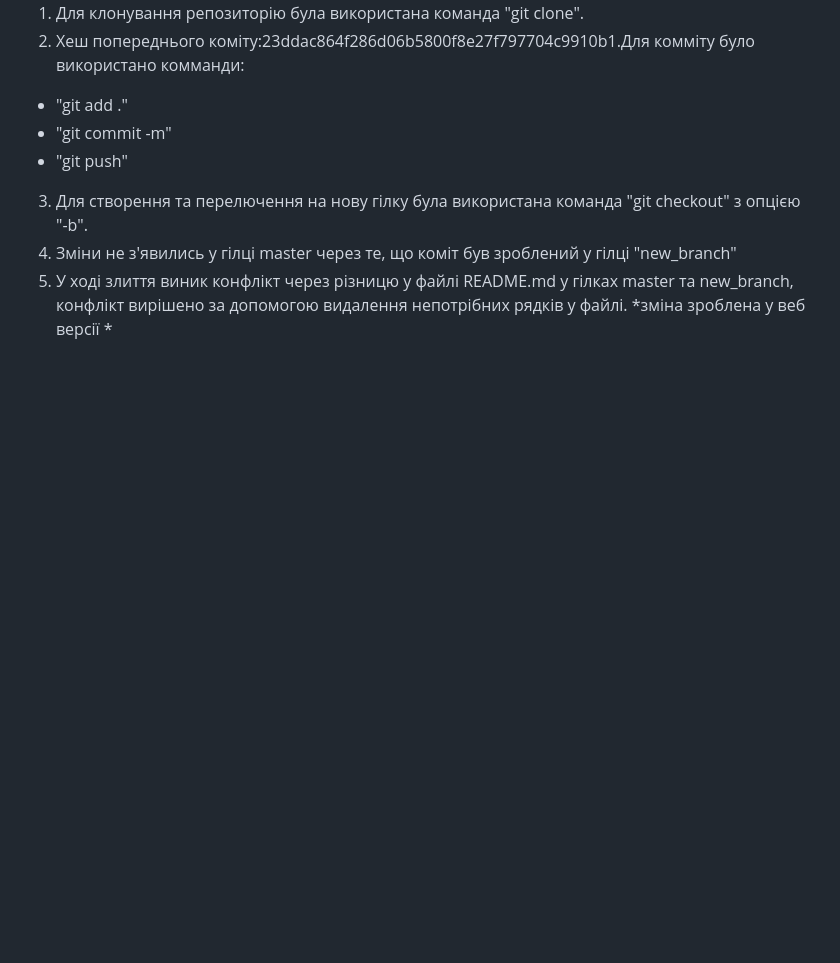
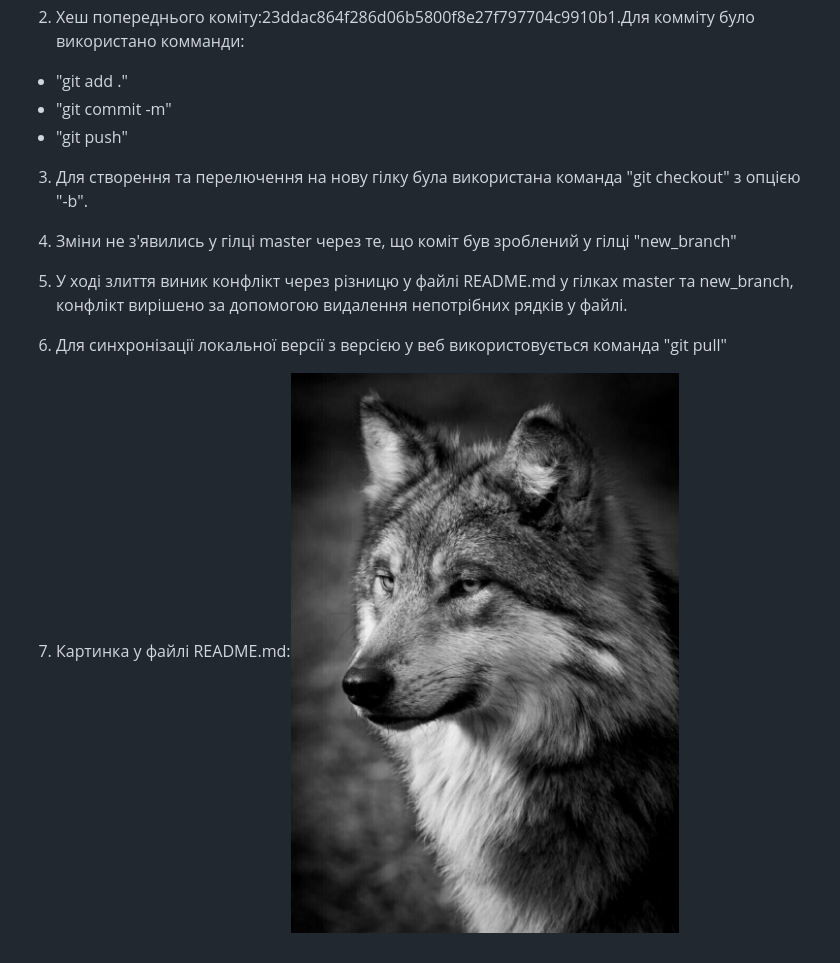
Before and after one commit to dimalipovoy/tpis, a Markdown page: lab1/README.md, the part around the change. Drawn GitHub-style; pictures changed too: lab1/odinokij-volk16.jpg (added); blank space fills up the shorter version.

Commit message:
Lab1: last commit

```diff
--- a/lab1/README.md
+++ b/lab1/README.md
@@ -9,4 +9,7 @@
 3. Для створення та перелючення на нову гілку була використана команда "git checkout" з опцією "-b".
 4. Зміни не з'явились у гілці master через те, що коміт був зроблений у гілці "new_branch"
 5. У ході злиття виник конфлікт через різницю у файлі README.md у гілках master та new_branch, конфлікт вирішено за допомогою видалення непотрібних рядків у файлі.
-*зміна зроблена у веб версії *
+6. Для синхронізації локальної версії з версією у веб використовується команда "git pull"
+
+
+7. Картинка у файлі README.md:![Wolf](odinokij-volk16.jpg)
```
